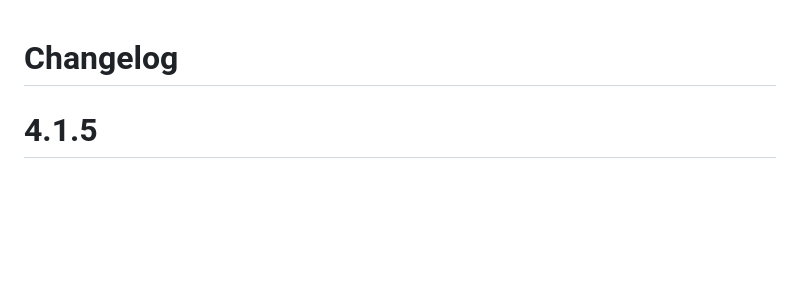
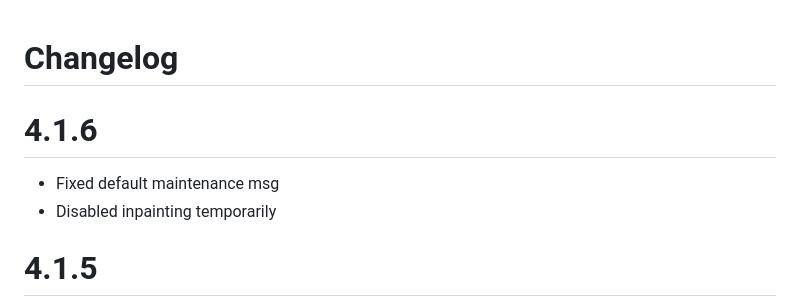
Before and after one commit to Haidra-Org/AI-Horde, a Markdown page: CHANGELOG.md, the part around the change. Rendered like a GitHub page; blank space fills up the shorter version.

Commit message:
inpainting

```diff
--- a/CHANGELOG.md
+++ b/CHANGELOG.md
@@ -1,4 +1,9 @@
 # Changelog
+
+# 4.1.6
+
+* Fixed default maintenance msg
+* Disabled inpainting temporarily
 
 # 4.1.5
 
```
